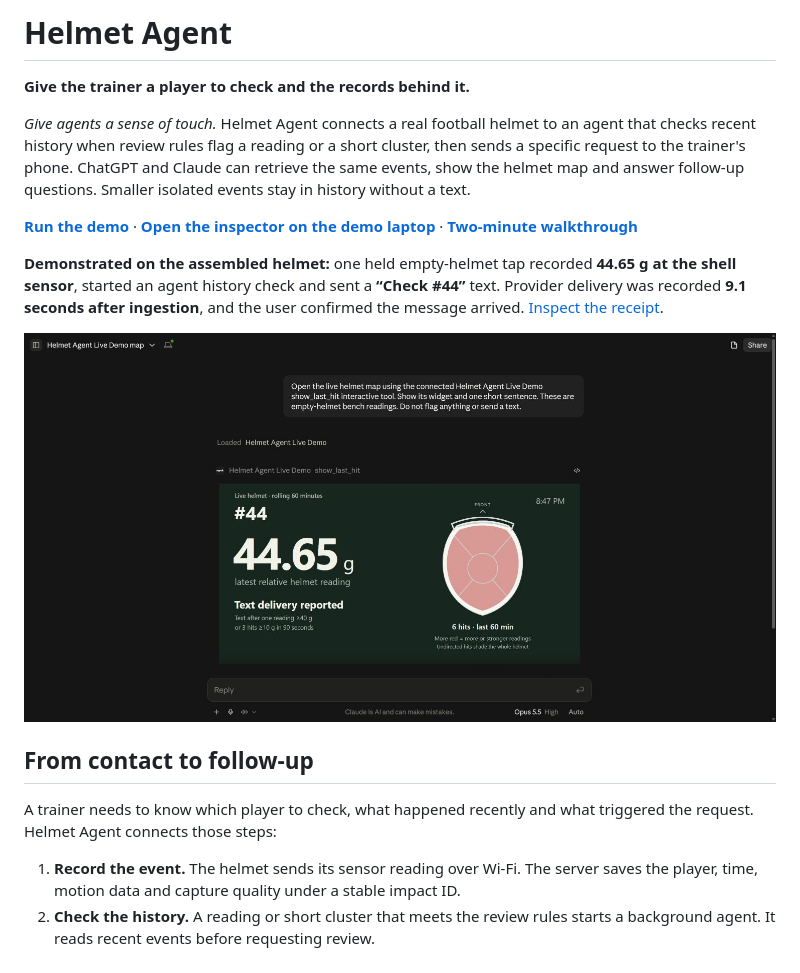
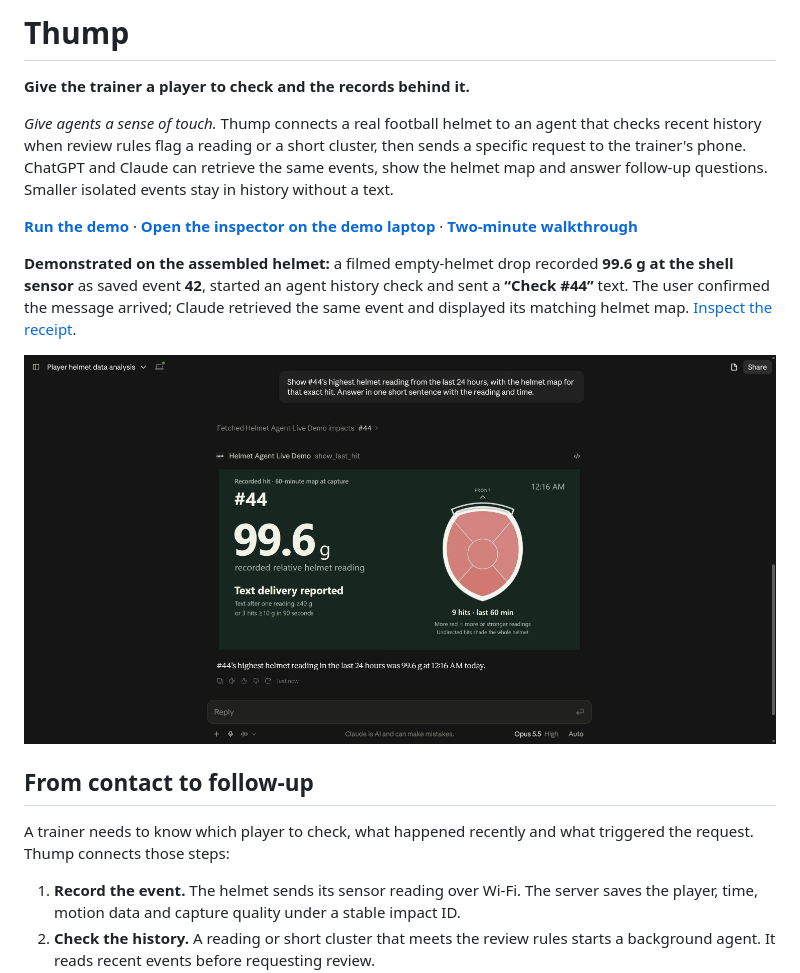
Before and after one commit to msmalls54/helmet-agent, a Markdown page: README.md, the part around the change. Rendered like a GitHub page; pictures changed too: evidence/demo-helmet-selected-99-6.jpg (added).

Commit message:
Introduce Thump and feature the filmed 99.6 g demo

```diff
--- a/README.md
+++ b/README.md
@@ -1,8 +1,8 @@
-# Helmet Agent
+# Thump
 
 **Give the trainer a player to check and the records behind it.**
 
-*Give agents a sense of touch.* Helmet Agent connects a real football helmet
+*Give agents a sense of touch.* Thump connects a real football helmet
 to an agent that checks recent history when review rules flag a reading or a
 short cluster, then sends a specific request to the trainer's phone. ChatGPT
 and Claude can retrieve the same events, show the helmet map and answer
@@ -12,18 +12,18 @@ follow-up questions. Smaller isolated events stay in history without a text.
 **[Open the inspector on the demo laptop](http://localhost:3000/inspector)** ·
 **[Two-minute walkthrough](docs/AGENT_VALUE.md)**
 
-**Demonstrated on the assembled helmet:** one held empty-helmet tap recorded
-**44.65 g at the shell sensor**, started an agent history check and sent a
-**“Check #44”** text. Provider delivery was recorded **9.1 seconds after
-ingestion**, and the user confirmed the message arrived.
-[Inspect the receipt](evidence/controlled-held-rehearsal.json).
+**Demonstrated on the assembled helmet:** a filmed empty-helmet drop recorded
+**99.6 g at the shell sensor** as saved event **42**, started an agent history
+check and sent a **“Check #44”** text. The user confirmed the message arrived;
+Claude retrieved the same event and displayed its matching helmet map.
+[Inspect the receipt](evidence/filmed-demo-event-check.json).
 
-![Real helmet reading and delivery status displayed in Claude](evidence/cumulative-map-claude.jpg)
+![Recorded 99.6 g helmet reading and delivery status displayed in Claude](evidence/demo-helmet-selected-99-6.jpg)
 
 ## From contact to follow-up
 
 A trainer needs to know which player to check, what happened recently and what
-triggered the request. Helmet Agent connects those steps:
+triggered the request. Thump connects those steps:
 
 1. **Record the event.** The helmet sends its sensor reading over Wi-Fi. The
    server saves the player, time, motion data and capture quality under a stable
```
Also changed, not shown: CURRENT_STATE.md (+12 -3 lines), docs/AGENT_VALUE.md (+2 -2 lines), 1 other file.
